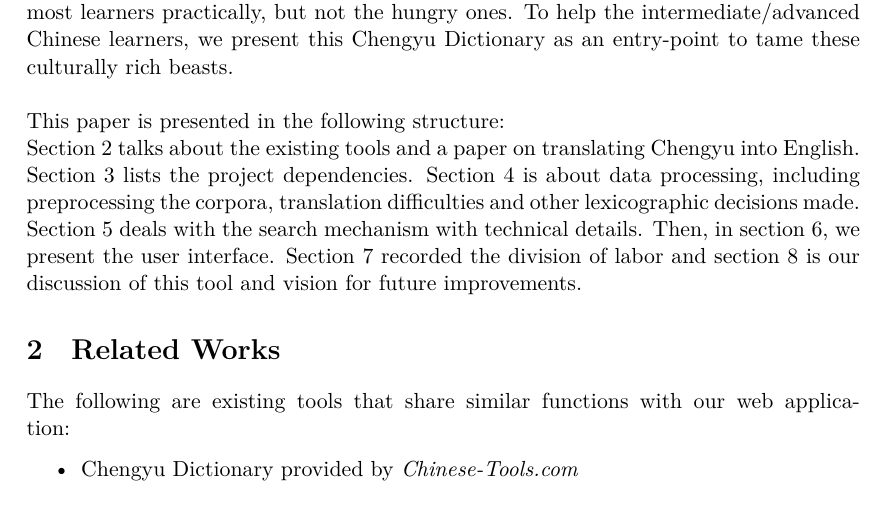
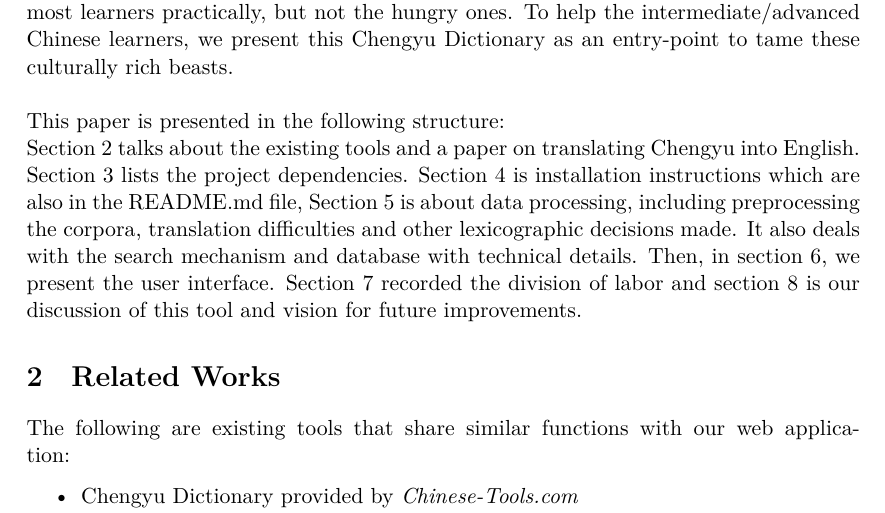
Before and after one commit to MegamindHenry/chengyu-dictionary, a LaTeX document (Chengyu-Dict Project Documentation.tex): part of page 1 of 10, cut so that both start at the same text. Compiled offline with XeLaTeX.

Commit message:
modified introduction part

```diff
--- a/Chengyu-Dict Project Documentation.tex
+++ b/Chengyu-Dict Project Documentation.tex
@@ -20,7 +20,7 @@
 \indent The Internet has promoted globalisation and along with it, the urge (or necessity) to be multilingual. Following this trend, Chinese learners worldwide have also increased in number. As an inseparable part of the Chinese language, \textit{Chengyu}, or the so-called "four-character idioms", is on the other hand difficult to master. One reason behind this is that there are simply so many of them and it is hard for a learner to learn them in chunks. Most of the \textit{Chengyu} are learned as they are encountered, which surely satisfies most learners practically, but not the hungry ones. To help the intermediate/advanced Chinese learners, we present this Chengyu Dictionary as an entry-point to tame these culturally rich beasts.\\
 \\
 \indent This paper is presented in the following structure:\\
-Section 2 talks about the existing tools and a paper on translating Chengyu into English. Section 3 lists the project dependencies. Section 4 is about data processing, including preprocessing the corpora, translation difficulties and other lexicographic decisions made. Section 5 deals with the search mechanism with technical details. Then, in section 6, we present the user interface. Section 7 recorded the division of labor and section 8 is our discussion of this tool and vision for future improvements.
+Section 2 talks about the existing tools and a paper on translating Chengyu into English. Section 3 lists the project dependencies. Section 4 is installation instructions which are also in the README.md file, Section 5 is about data processing, including preprocessing the corpora, translation difficulties and other lexicographic decisions made. It also deals with the search mechanism and database with technical details. Then, in section 6, we present the user interface. Section 7 recorded the division of labor and section 8 is our discussion of this tool and vision for future improvements.
 
 \section{Related Works}
 The following are existing tools that share similar functions with our web application:
```
